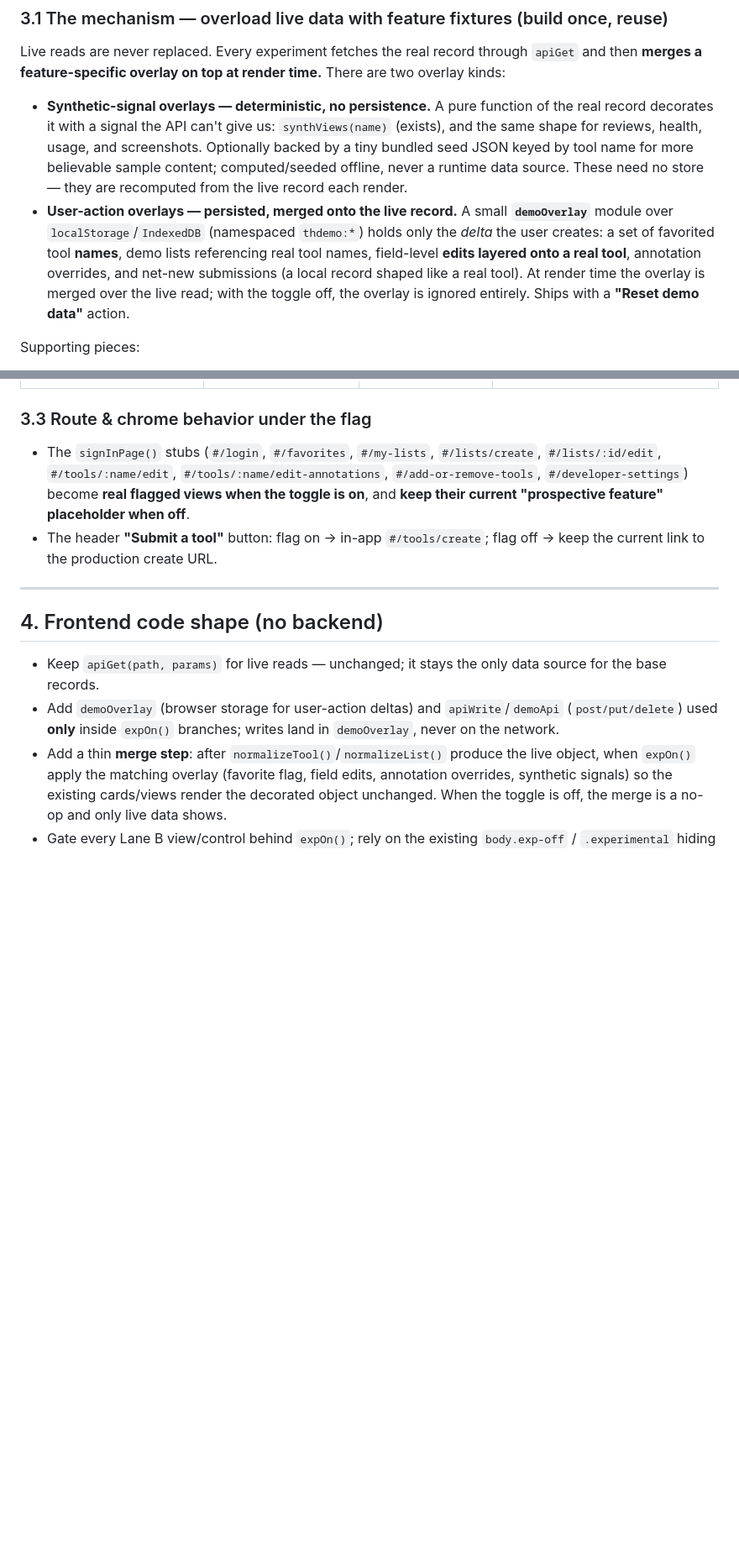
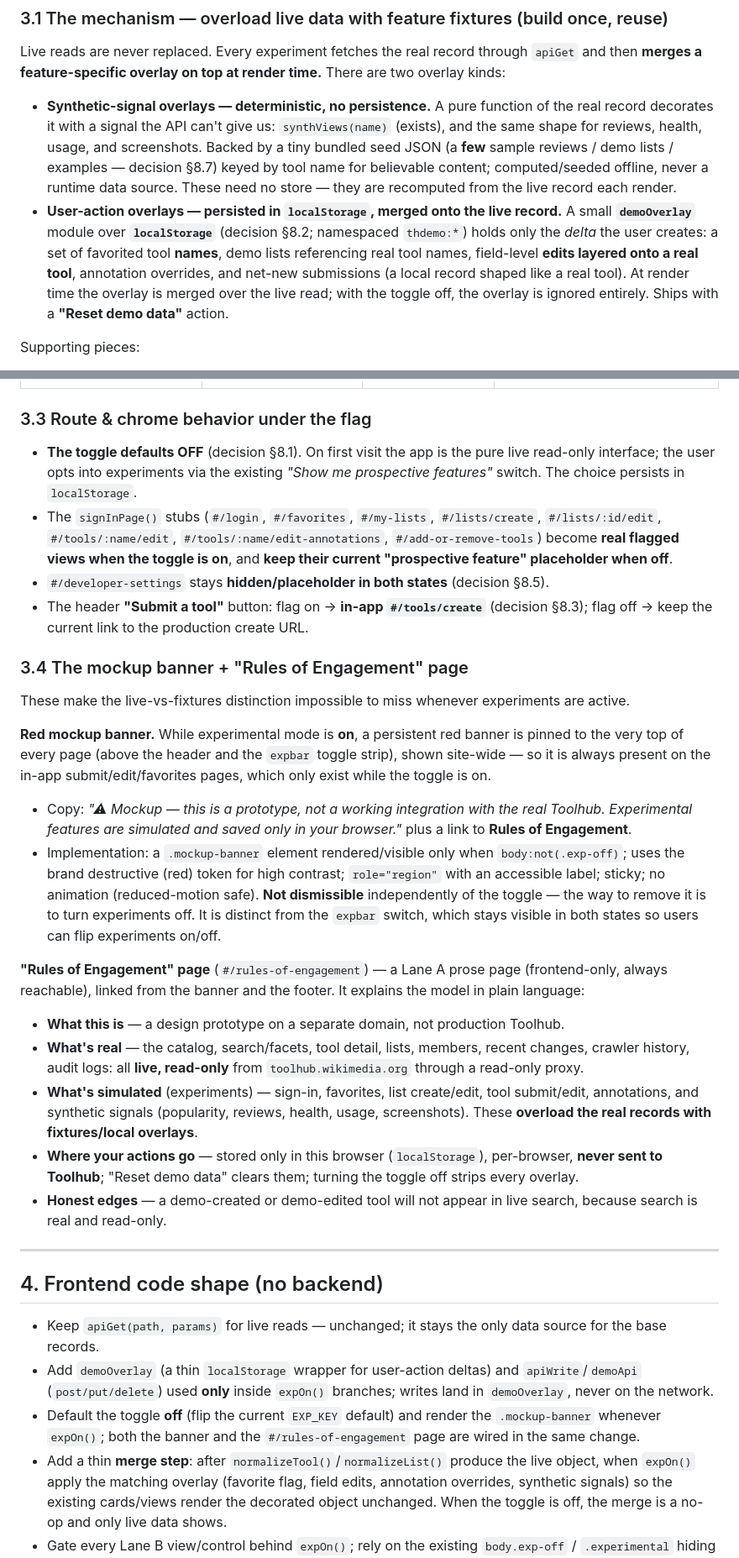
Before and after one commit to schiste/toolhub-evolved, a Markdown page: docs/PLAN.md, 2 parts joined by grey strips. Shown at 84% size. Rendered like a GitHub page; blank space fills up the shorter version.

Commit message:
Resolve plan decisions; add mockup banner + Rules of Engagement
Records the maintainer's §8 choices: toggle defaults OFF; localStorage for
demo-write overlays; in-app "Submit a tool" form; crawler-origin tools
editable via overlay (demo-friendly, core/annotation labeled); developer
settings hidden; synthetic features kept as fixtures; small seed (a few demo
lists/examples).

Adds §3.4: a persistent red "mockup, not real Toolhub" banner shown on every
page whenever experiments are on, linking to a new #/rules-of-engagement page
that explains the live read-only data vs. fixture-overlay model, where demo
writes go (localStorage, per-browser, never to Toolhub), and the honest edges.
Folds banner + RoE + default-off into phase P2.

Co-Authored-By: Claude Opus 4.8 <noreply@anthropic.com>

```diff
--- a/docs/PLAN.md
+++ b/docs/PLAN.md
@@ -144,18 +144,18 @@ There are two overlay kinds:
 - **Synthetic-signal overlays — deterministic, no persistence.** A pure function
   of the real record decorates it with a signal the API can't give us:
   `synthViews(name)` (exists), and the same shape for reviews, health, usage, and
-  screenshots. Optionally backed by a tiny bundled seed JSON keyed by tool name
-  for more believable sample content; computed/seeded offline, never a runtime
-  data source. These need no store — they are recomputed from the live record
-  each render.
-- **User-action overlays — persisted, merged onto the live record.** A small
-  **`demoOverlay`** module over `localStorage`/`IndexedDB` (namespaced
-  `thdemo:*`) holds only the *delta* the user creates: a set of favorited tool
-  **names**, demo lists referencing real tool names, field-level **edits layered
-  onto a real tool**, annotation overrides, and net-new submissions (a local
-  record shaped like a real tool). At render time the overlay is merged over the
-  live read; with the toggle off, the overlay is ignored entirely. Ships with a
-  **"Reset demo data"** action.
+  screenshots. Backed by a tiny bundled seed JSON (a **few** sample reviews / demo
+  lists / examples — decision §8.7) keyed by tool name for believable content;
+  computed/seeded offline, never a runtime data source. These need no store —
+  they are recomputed from the live record each render.
+- **User-action overlays — persisted in `localStorage`, merged onto the live
+  record.** A small **`demoOverlay`** module over **`localStorage`** (decision
+  §8.2; namespaced `thdemo:*`) holds only the *delta* the user creates: a set of
+  favorited tool **names**, demo lists referencing real tool names, field-level
+  **edits layered onto a real tool**, annotation overrides, and net-new
+  submissions (a local record shaped like a real tool). At render time the
+  overlay is merged over the live read; with the toggle off, the overlay is
+  ignored entirely. Ships with a **"Reset demo data"** action.
 
 Supporting pieces:
 
@@ -193,13 +193,55 @@ Appendix A as the contract each simulation imitates.
 
 ### 3.3 Route & chrome behavior under the flag
 
+- **The toggle defaults OFF** (decision §8.1). On first visit the app is the pure
+  live read-only interface; the user opts into experiments via the existing
+  *"Show me prospective features"* switch. The choice persists in `localStorage`.
 - The `signInPage()` stubs (`#/login`, `#/favorites`, `#/my-lists`,
   `#/lists/create`, `#/lists/:id/edit`, `#/tools/:name/edit`,
-  `#/tools/:name/edit-annotations`, `#/add-or-remove-tools`,
-  `#/developer-settings`) become **real flagged views when the toggle is on**,
-  and **keep their current "prospective feature" placeholder when off**.
-- The header **"Submit a tool"** button: flag on → in-app `#/tools/create`; flag
-  off → keep the current link to the production create URL.
+  `#/tools/:name/edit-annotations`, `#/add-or-remove-tools`) become **real
+  flagged views when the toggle is on**, and **keep their current "prospective
+  feature" placeholder when off**.
+- `#/developer-settings` stays **hidden/placeholder in both states** (decision §8.5).
+- The header **"Submit a tool"** button: flag on → **in-app `#/tools/create`**
+  (decision §8.3); flag off → keep the current link to the production create URL.
+
+### 3.4 The mockup banner + "Rules of Engagement" page
+
+These make the live-vs-fixtures distinction impossible to miss whenever
+experiments are active.
+
+**Red mockup banner.** While experimental mode is **on**, a persistent red banner
+is pinned to the very top of every page (above the header and the `expbar`
+toggle strip), shown site-wide — so it is always present on the in-app
+submit/edit/favorites pages, which only exist while the toggle is on.
+
+- Copy: *"⚠ Mockup — this is a prototype, not a working integration with the real
+  Toolhub. Experimental features are simulated and saved only in your browser."*
+  plus a link to **Rules of Engagement**.
+- Implementation: a `.mockup-banner` element rendered/visible only when
+  `body:not(.exp-off)`; uses the brand destructive (red) token for high contrast;
+  `role="region"` with an accessible label; sticky; no animation (reduced-motion
+  safe). **Not dismissible** independently of the toggle — the way to remove it is
+  to turn experiments off. It is distinct from the `expbar` switch, which stays
+  visible in both states so users can flip experiments on/off.
+
+**"Rules of Engagement" page** (`#/rules-of-engagement`) — a Lane A prose page
+(frontend-only, always reachable), linked from the banner and the footer. It
+explains the model in plain language:
+
+- **What this is** — a design prototype on a separate domain, not production Toolhub.
+- **What's real** — the catalog, search/facets, tool detail, lists, members,
+  recent changes, crawler history, audit logs: all **live, read-only** from
+  `toolhub.wikimedia.org` through a read-only proxy.
+- **What's simulated** (experiments) — sign-in, favorites, list create/edit, tool
+  submit/edit, annotations, and synthetic signals (popularity, reviews, health,
+  usage, screenshots). These **overload the real records with fixtures/local
+  overlays**.
+- **Where your actions go** — stored only in this browser (`localStorage`),
+  per-browser, **never sent to Toolhub**; "Reset demo data" clears them; turning
+  the toggle off strips every overlay.
+- **Honest edges** — a demo-created or demo-edited tool will not appear in live
+  search, because search is real and read-only.
 
 ---
 
@@ -207,9 +249,12 @@ Appendix A as the contract each simulation imitates.
 
 - Keep `apiGet(path, params)` for live reads — unchanged; it stays the only data
   source for the base records.
-- Add `demoOverlay` (browser storage for user-action deltas) and
+- Add `demoOverlay` (a thin `localStorage` wrapper for user-action deltas) and
   `apiWrite`/`demoApi` (`post/put/delete`) used **only** inside `expOn()`
   branches; writes land in `demoOverlay`, never on the network.
+- Default the toggle **off** (flip the current `EXP_KEY` default) and render the
+  `.mockup-banner` whenever `expOn()`; both the banner and the
+  `#/rules-of-engagement` page are wired in the same change.
 - Add a thin **merge step**: after `normalizeTool()`/`normalizeList()` produce the
   live object, when `expOn()` apply the matching overlay (favorite flag, field
   edits, annotation overrides, synthetic signals) so the existing cards/views
```
Also changed, not shown: other parts of docs/PLAN.md (+26 -15 lines).
